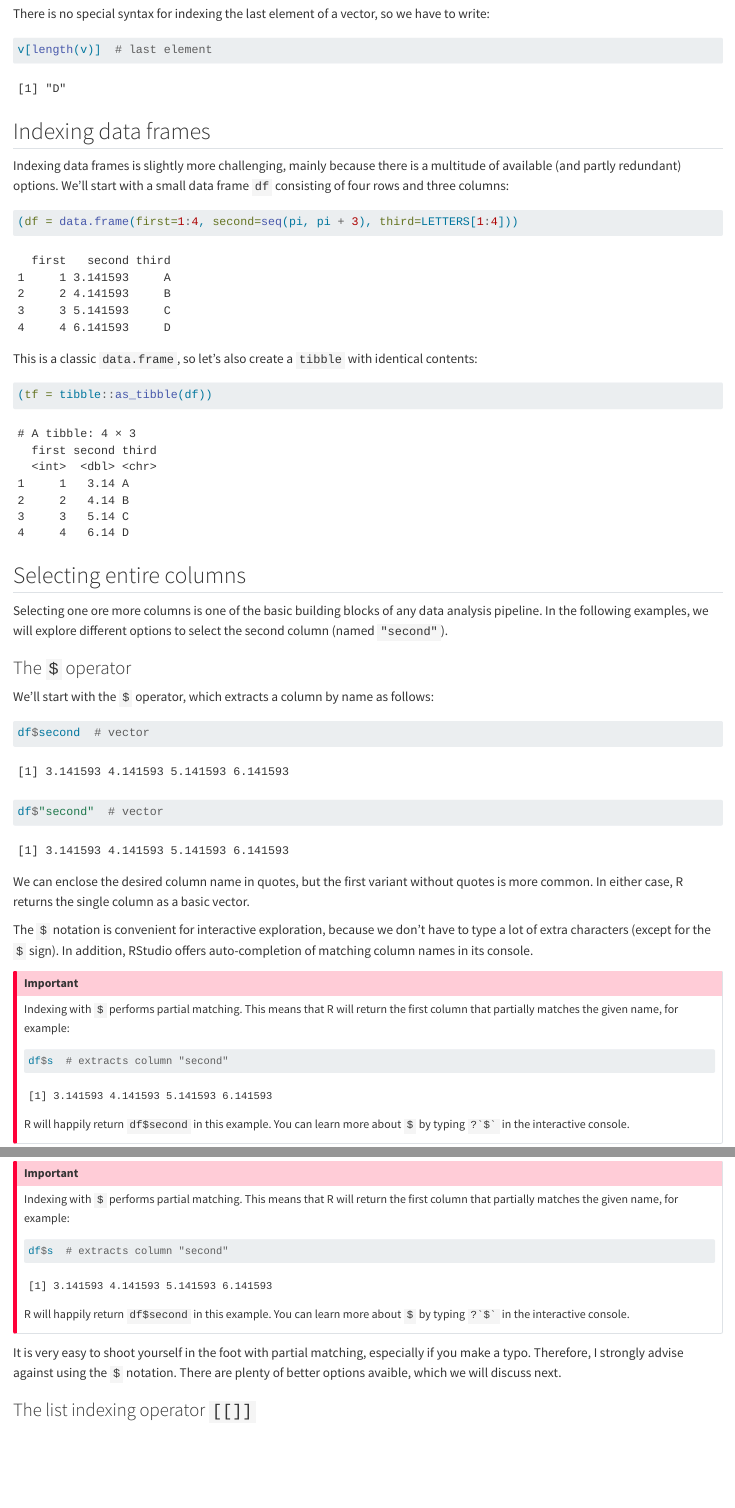
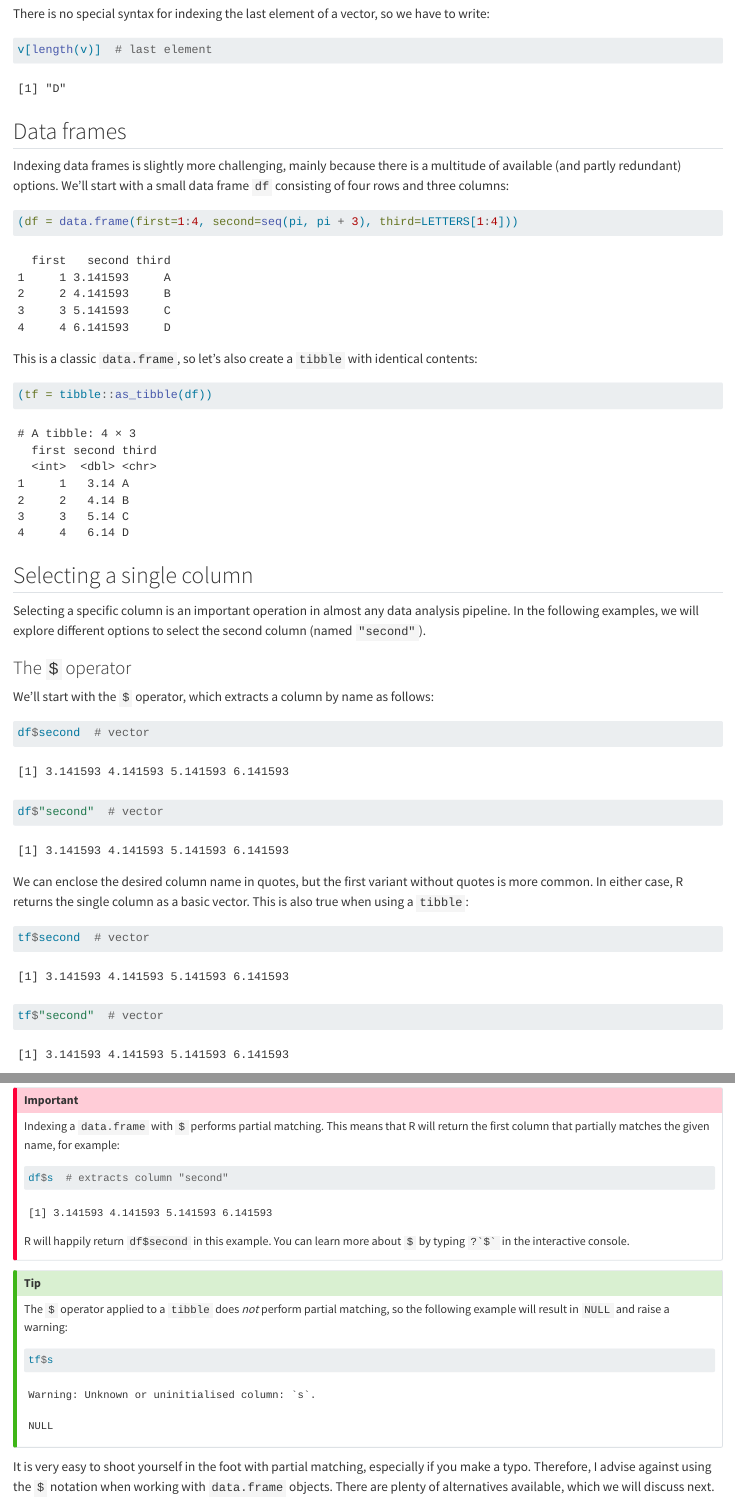
Before and after one commit to cbrnr/cbrnr.github.io, a Quarto document (blog/r-dataframe-indexing/index.qmd): the page in a window 1100 px wide, from 1090 px down, and a second part further down, joined at a grey line. Rendered offline with R 4.5, knitr and Pandoc in place of Quarto, with nearby package versions.

Commit message:
Work on single column indexing section

````diff
--- a/blog/r-dataframe-indexing/index.qmd
+++ b/blog/r-dataframe-indexing/index.qmd
@@ -49,7 +49,7 @@ v[length(v)]  # last element
 ```
 
 
-## Indexing data frames
+## Data frames
 
 Indexing data frames is slightly more challenging, mainly because there is a multitude of available (and partly redundant) options. We'll start with a small data frame `df` consisting of four rows and three columns:
 
@@ -64,9 +64,9 @@ This is a classic `data.frame`, so let's also create a `tibble` with identical c
 ```
 
 
-## Selecting entire columns
+## Selecting a single column
 
-Selecting one ore more columns is one of the basic building blocks of any data analysis pipeline. In the following examples, we will explore different options to select the second column (named `"second"`).
+Selecting a specific column is an important operation in almost any data analysis pipeline. In the following examples, we will explore different options to select the second column (named `"second"`).
 
 
 ### The `$` operator
@@ -78,12 +78,17 @@ df$second  # vector
 df$"second"  # vector
 ```
 
-We can enclose the desired column name in quotes, but the first variant without quotes is more common. In either case, R returns the single column as a basic vector.
+We can enclose the desired column name in quotes, but the first variant without quotes is more common. In either case, R returns the single column as a basic vector. This is also true when using a `tibble`:
+
+```{r}
+tf$second  # vector
+tf$"second"  # vector
+```
 
 The `$` notation is convenient for interactive exploration, because we don't have to type a lot of extra characters (except for the `$` sign). In addition, RStudio offers auto-completion of matching column names in its console.
 
 :::{.callout-important}
-Indexing with `$` performs partial matching. This means that R will return the first column that partially matches the given name, for example:
+Indexing a `data.frame` with `$` performs partial matching. This means that R will return the first column that partially matches the given name, for example:
 
 ```{r}
 df$s  # extracts column "second"
@@ -92,7 +97,15 @@ df$s  # extracts column "second"
 R will happily return `df$second` in this example. You can learn more about `$` by typing `` ?`$` `` in the interactive console.
 :::
 
-It is very easy to shoot yourself in the foot with partial matching, especially if you make a typo. Therefore, I strongly advise against using the `$` notation. There are plenty of better options avaible, which we will discuss next.
+:::{.callout-tip}
+The `$` operator applied to a `tibble` does *not* perform partial matching, so the following example will result in `NULL` and raise a warning:
+
+```{r}
+tf$s
+```
+:::
+
+It is very easy to shoot yourself in the foot with partial matching, especially if you make a typo. Therefore, I advise against using the `$` notation when working with `data.frame` objects. There are plenty of alternatives available, which we will discuss next.
 
 
 ### The list indexing operator `[[]]`
````
Also changed, not shown: blog/r-dataframe-indexing/index.qmd (15 more changed lines).
